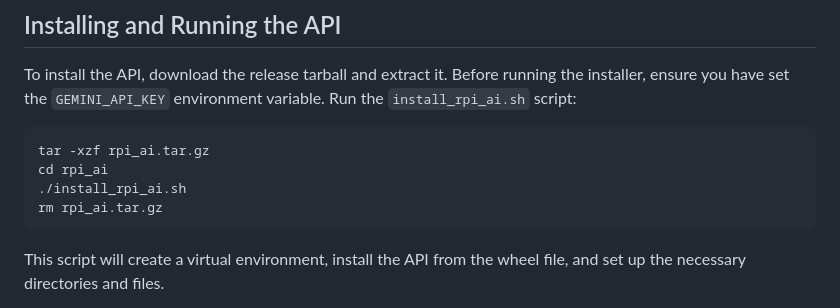
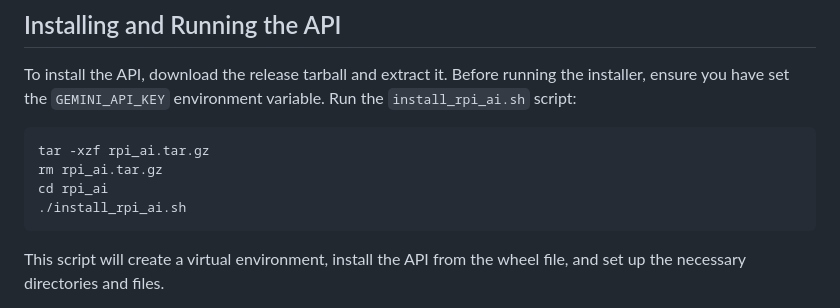
Before and after one commit to javidahmed64592/rpi-ai, a Markdown page: README.md, the part around the change. GitHub-like rendering.

```diff
--- a/README.md
+++ b/README.md
@@ -137,9 +137,9 @@ Before running the installer, ensure you have set the `GEMINI_API_KEY` environme
 Run the `install_rpi_ai.sh` script:
 
     tar -xzf rpi_ai.tar.gz
+    rm rpi_ai.tar.gz
     cd rpi_ai
     ./install_rpi_ai.sh
-    rm rpi_ai.tar.gz
 
 This script will create a virtual environment, install the API from the wheel file, and set up the necessary directories and files.
 
```
